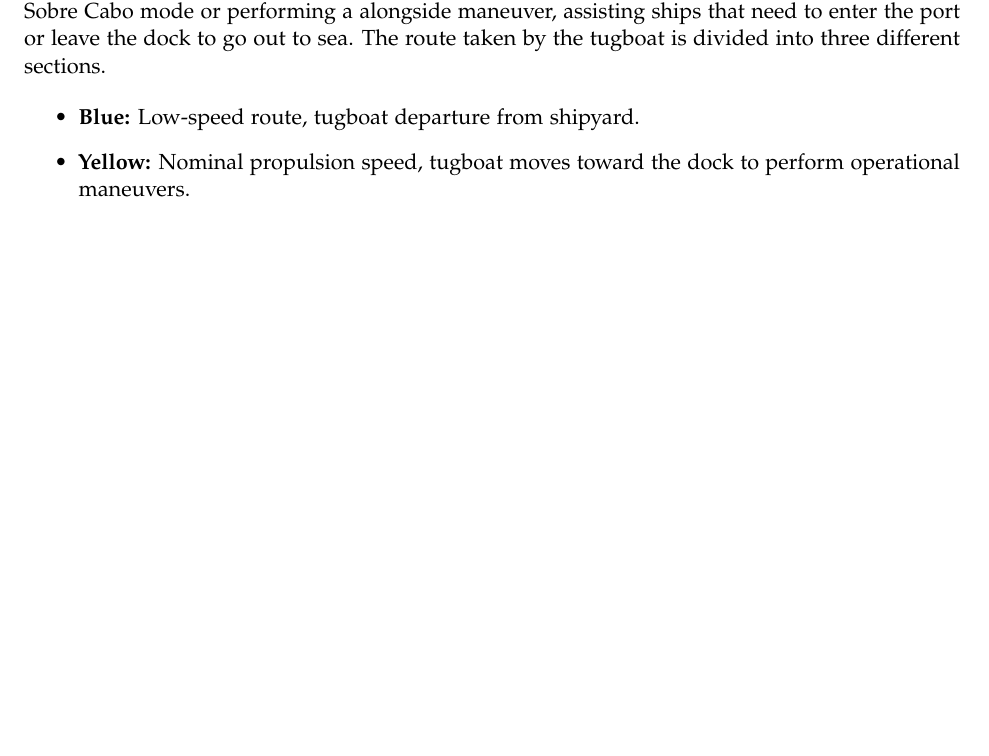
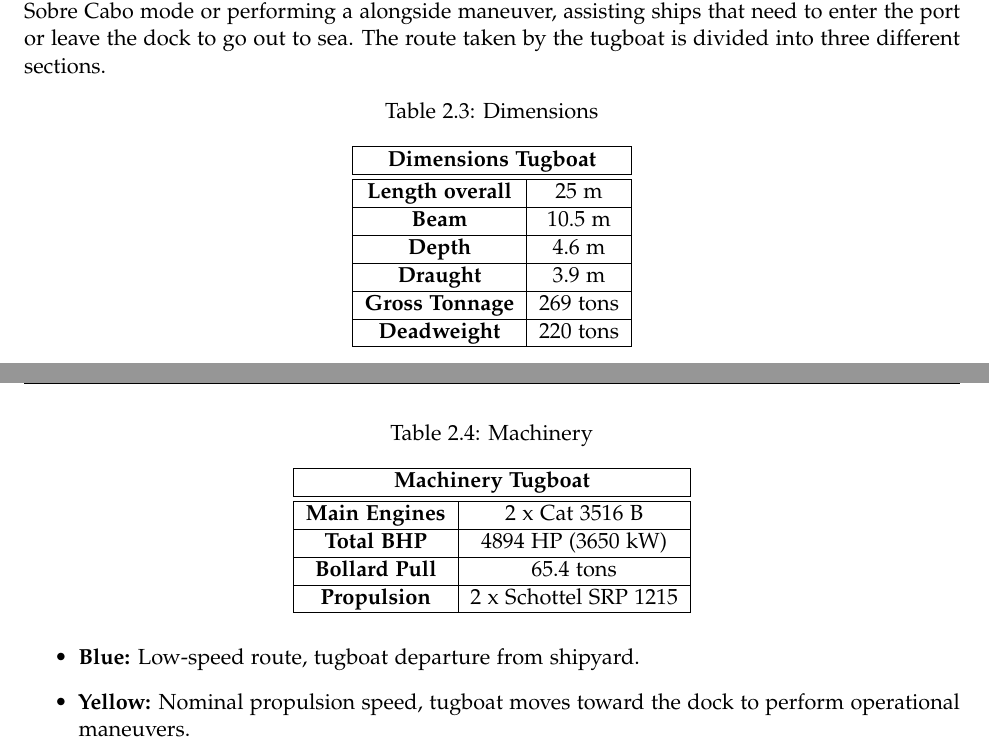
Before and after one commit to LEOSZ8/Tesis_Msc_LSZ, a LaTeX thesis (01_ArchivoFuente/main.tex, which reads 01_ArchivoFuente/content/chapter02.tex): part of page 43 of 55 before the commit and two parts of pages 44 and 45 of 56 after it, the two joined at a grey line, cut so that both start at the same text, the shorter picture padded with empty space. Compiled offline with pdfLaTeX.

Commit message:
:white_circle: Dev v2.6: Capitulo 2 - 2 nuevas subsecciones

```diff
--- a/01_ArchivoFuente/content/chapter02.tex
+++ b/01_ArchivoFuente/content/chapter02.tex
@@ -370,6 +407,53 @@ In this procedure, the tugboat is positioned alongside the ship and roughly para
 
 Next, we will analyze the operational profile of a tugboat in Chile, considering that it has an operating schedule of 10 hours of work, performing this task in Puerto Montt.
 Figure \ref{fig:PATH} shows the route taken by a tugboat from the shipyard to the dock in Puerto Montt, working in Flecha or Sobre Cabo mode or performing a alongside maneuver, assisting ships that need to enter the port or leave the dock to go out to sea. The route taken by the tugboat is divided into three different sections.
+
+
+\begin{table}[H]
+	\centering
+	\caption{Dimensions}
+	\label{tab:DataTug1}
+	\begin{tabular}{|c|c|}
+		\hline
+		\multicolumn{2}{|c|}{\textbf{Dimensions Tugboat}} \\
+		\hline\hline
+		\textbf{Length overall} & 25 m    \\
+		\hline
+		\textbf{Beam} & 10.5 m    \\
+		\hline
+		\textbf{Depth} & 4.6 m    \\
+		\hline
+		\textbf{Draught} & 3.9 m    \\
+		\hline
+		\textbf{Gross Tonnage} & 269 tons    \\
+		\hline
+		\textbf{Deadweight} & 220 tons    \\
+		\hline
+	\end{tabular}
+\end{table}
+
+\begin{table}[H]
+	\centering
+	\caption{Machinery}
+	\label{tab:DataTug1}
+	\begin{tabular}{|c|c|}
+		\hline
+		\multicolumn{2}{|c|}{\textbf{Machinery Tugboat}} \\
+		\hline\hline
+		\textbf{Main Engines} & 2 x Cat 3516 B    \\
+		\hline
+		\textbf{Total BHP} & 4894 HP (3650 kW)    \\
+		\hline
+		\textbf{Bollard Pull} & 65.4 tons    \\
+		\hline
+		\textbf{Propulsion} & 2 x Schottel SRP 1215    \\
+		\hline
+	\end{tabular}
+\end{table}
+
+
+
+
 
 \begin{itemize}
 	\item \textbf{Blue:} Low-speed route, tugboat departure from shipyard.
```
Also changed, not shown: 01_ArchivoFuente/images/chapter02/dimensions_tug.pdf (added), 02_Codigo/01_Introduccion/NEW_1-s2.0-S1364032125009736-main.pdf, 03_ImagenesRepo/Image_readme.svg, README.MD, 01_ArchivoFuente/content/chapter02.tex (47 more changed lines), 10 other files.
